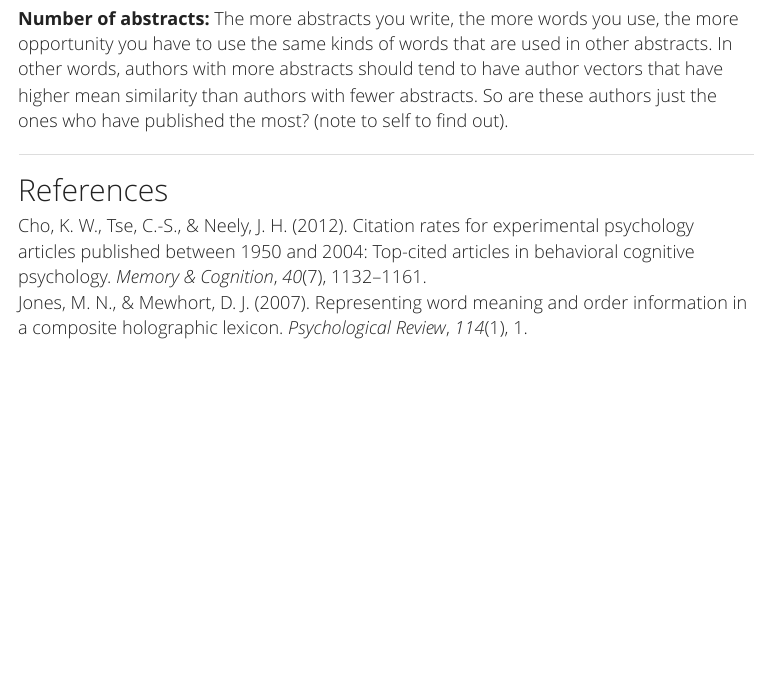
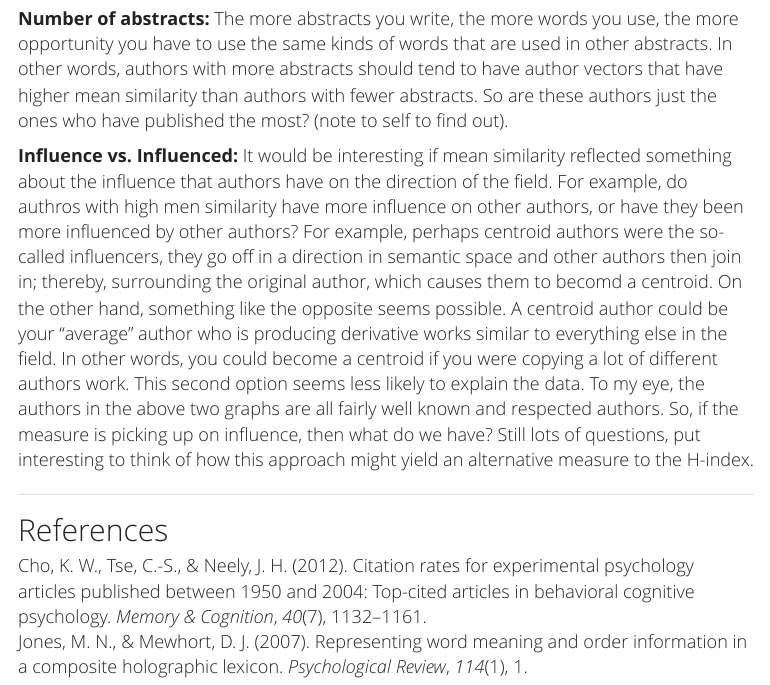
Before and after one commit to CrumpLab/SemanticLibrarian, an R Markdown document (Blog/index.Rmd): the page in a window 1100 px wide, from 7900 px down. Rendered offline with R 4.5, knitr and Pandoc, with nearby package versions; some code elsewhere in the file could not run offline; a font, style sheet, LaTeX package, included part or bibliography that could not be used is replaced or left out; menus at the side of the page are left out.

Commit message:
explaining author centroids

```diff
--- a/Blog/index.Rmd
+++ b/Blog/index.Rmd
@@ -327,7 +327,7 @@ These graphs raise all sorts of questions. It's stilll not clear to me what is b
 
 **Number of abstracts:** The more abstracts you write, the more words you use, the more opportunity you have to use the same kinds of words that are used in other abstracts. In other words, authors with more abstracts should tend to have author vectors that have higher mean similarity than authors with fewer abstracts. So are these authors just the ones who have published the most? (note to self to find out).
 
-
+**Influence vs. Influenced:** It would be interesting if mean similarity reflected something about the influence that authors have on the direction of the field. For example, do authros with high men similarity have more influence on other authors, or have they been more influenced by other authors? For example, perhaps centroid authors were the so-called influencers, they go off in a direction in semantic space and other authors then join in; thereby, surrounding the original author, which causes them to becomd a centroid. On the other hand, something like the opposite seems possible. A centroid author could be your "average" author who is producing derivative works similar to everything else in the field. In other words, you could become a centroid if you were copying a lot of different authors work. This second option seems less likely to explain the data. To my eye, the authors in the above two graphs are all fairly well known and respected authors. So, if the measure is picking up on influence, then what do we have? Still lots of questions, put interesting to think of how this approach might yield an alternative measure to the H-index.
 
 
 ---
```
Also changed, not shown: 1 other file.
